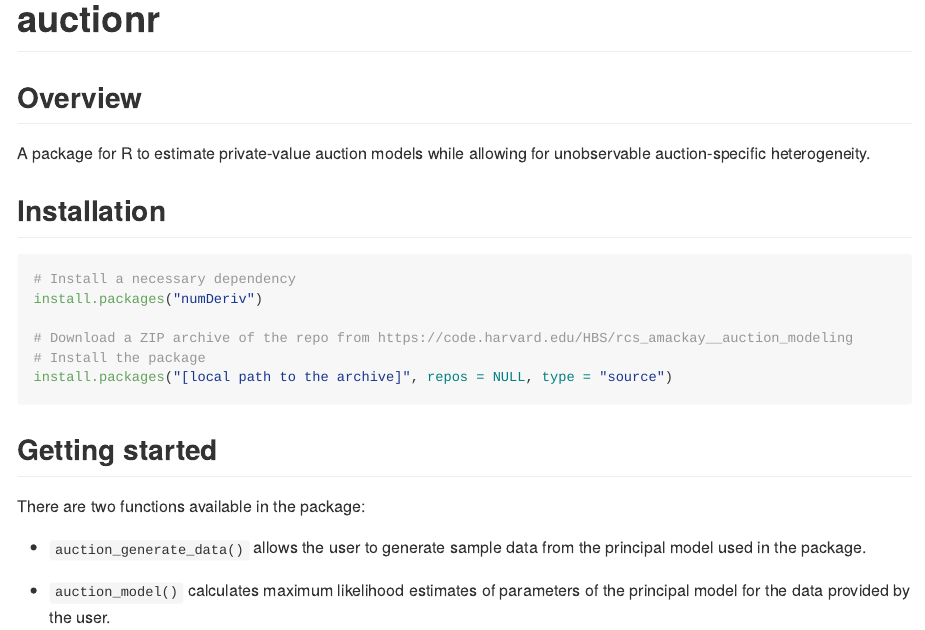
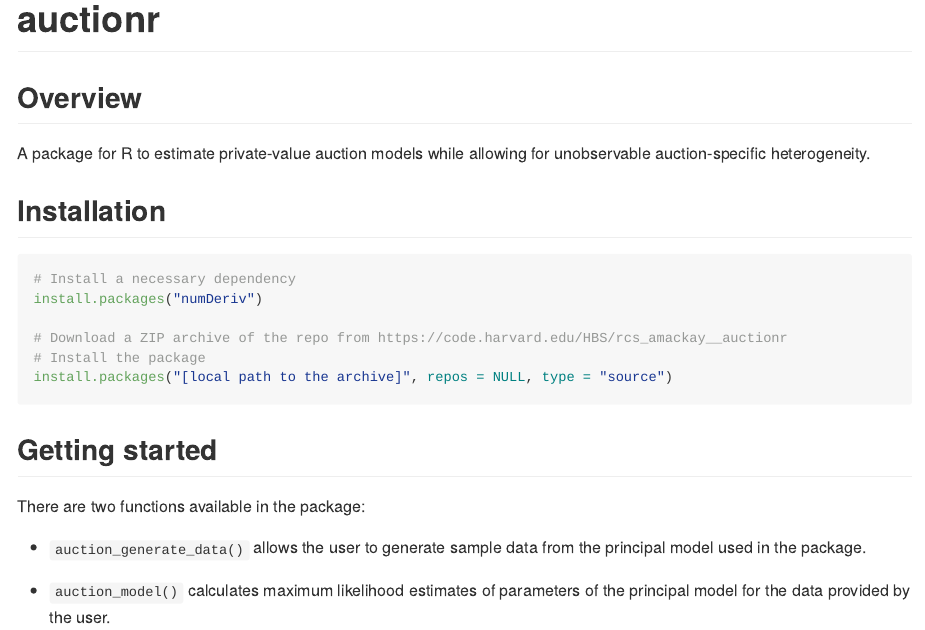
Before and after one commit to christopherpadams/auctionr, an R Markdown document (README.Rmd): the page in a window 1100 px wide, from 130 px down. Rendered offline with R 4.5, knitr and Pandoc, with nearby package versions; some code elsewhere in the file could not run offline.

Commit message:
Fixed URL in README.md

````diff
--- a/README.Rmd
+++ b/README.Rmd
@@ -31,7 +31,7 @@ A package for R to estimate private-value auction models while allowing for unob
 # Install a necessary dependency
 install.packages("numDeriv")
 
-# Download a ZIP archive of the repo from https://code.harvard.edu/HBS/rcs_amackay__auction_modeling
+# Download a ZIP archive of the repo from https://code.harvard.edu/HBS/rcs_amackay__auctionr
 # Install the package
 install.packages("[local path to the archive]", repos = NULL, type = "source")
 ```
````
Also changed, not shown: README.md.
